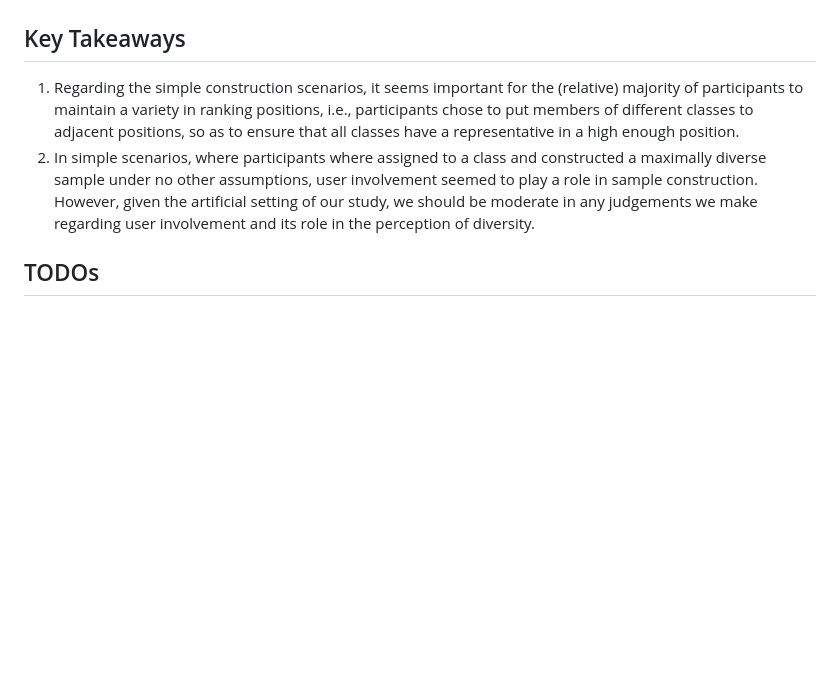
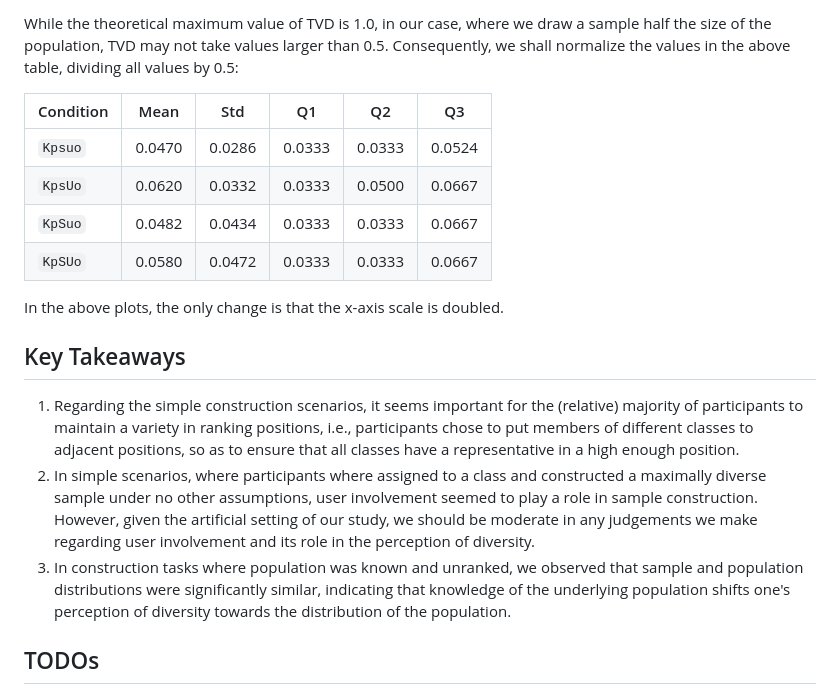
Before and after one commit to VMarkos/mw-dp, a Markdown page: data-analysis/NOTES.md, the part around one of its changes. Drawn GitHub-style; blank space fills up the shorter version.

```diff
--- a/data-analysis/NOTES.md
+++ b/data-analysis/NOTES.md
@@ -132,7 +160,19 @@ In both plots we observe that the class that was systematically assigned to each
+While the theoretical maximum value of TVD is 1.0, in our case, where we draw a sample half the size of the population, TVD may not take values larger than 0.5. Consequently, we shall normalize the values in the above table, dividing all values by 0.5:
+
+| Condition |  Mean  |  Std   |   Q1   |   Q2   |   Q3   |
+| ---       |  ---   |  ---   |   ---  |   ---  |  ---   |
+| `Kpsuo`   | 0.0470 | 0.0286 | 0.0333 | 0.0333 | 0.0524 |
+| `KpsUo`   | 0.0620 | 0.0332 | 0.0333 | 0.0500 | 0.0667 |
+| `KpSuo`   | 0.0482 | 0.0434 | 0.0333 | 0.0333 | 0.0667 |
+| `KpSUo`   | 0.0580 | 0.0472 | 0.0333 | 0.0333 | 0.0667 |
+
+In the above plots, the only change is that the x-axis scale is doubled.
+
 ## Key Takeaways
 
 1. Regarding the simple construction scenarios, it seems important for the (relative) majority of participants to maintain a variety in ranking positions, i.e., participants chose to put members of different classes to adjacent positions, so as to ensure that all classes have a representative in a high enough position.
 2. In simple scenarios, where participants where assigned to a class and constructed a maximally diverse sample under no other assumptions, user involvement seemed to play a role in sample construction. However, given the artificial setting of our study, we should be moderate in any judgements we make regarding user involvement and its role in the perception of diversity.
+3. In construction tasks where population was known and unranked, we observed that sample and population distributions were significantly similar, indicating that knowledge of the underlying population shifts one's perception of diversity towards the distribution of the population.
 
 ## TODOs
 
```
Also changed, not shown: other parts of data-analysis/NOTES.md (+29 -1 lines), data-analysis/pop_sample_uranked_dist_t_ff_f_f.png (added), data-analysis/pop_sample_uranked_dist_t_ff_t_f.png (added), data-analysis/pop_sample_uranked_dist_t_ft_f_f.png (added), data-analysis/pop_sample_uranked_dist_t_ft_t_f.png (added), data-analysis/slider_dist_boxplots.png, data-analysis/slider_dist_pair_boxplots.png.
